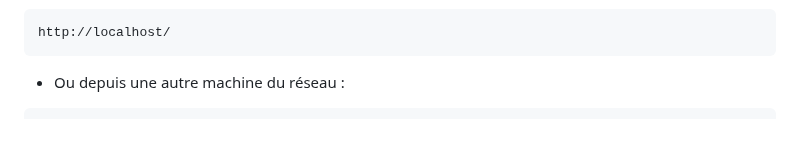
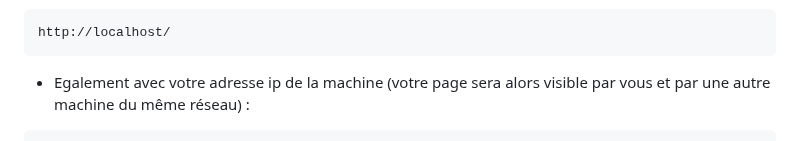
Before and after one commit to Teraxod/Projet_steganographie, a Markdown page: README.md, the part around one of its changes. GitHub-like rendering.

````diff
--- a/README.md
+++ b/README.md
@@ -49,5 +49,5 @@ sudo systemctl disable apache2
 ```bash
 http://localhost/
 ```
-- Ou depuis une autre machine du réseau :
+- Egalement avec votre adresse ip de la machine (votre page sera alors visible par vous et par une autre machine du même réseau) :
 ```bash
````
Also changed, not shown: other parts of README.md (+1 -1 lines).
